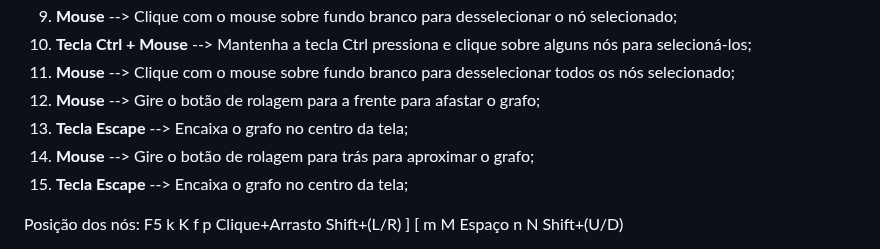
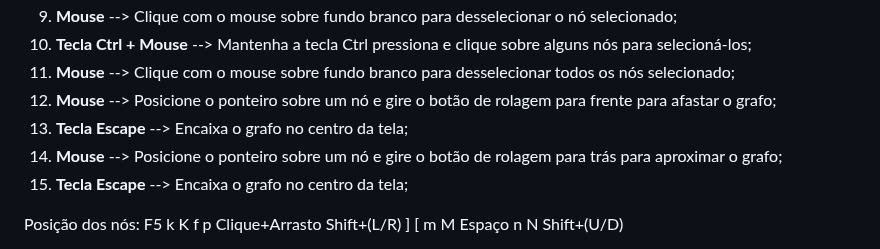
Before and after one commit to controlecidadao/sinarc, a Markdown page: README.md, the part around the change. Drawn GitHub-style; folded sections open.

```diff
--- a/README.md
+++ b/README.md
@@ -151,9 +151,9 @@ A descrição dos comandos realizados com o mouse e com o teclado é exibida no
 9) **Mouse** --> Clique com o mouse sobre fundo branco para desselecionar o nó selecionado;
 10) **Tecla Ctrl + Mouse** --> Mantenha a tecla Ctrl pressiona e clique sobre alguns nós para selecioná-los;
 11) **Mouse** --> Clique com o mouse sobre fundo branco para desselecionar todos os nós selecionado;
-12) **Mouse** --> Gire o botão de rolagem para a frente para afastar o grafo;
+12) **Mouse** --> Posicione o ponteiro sobre um nó e gire o botão de rolagem para frente para afastar o grafo;
 13) **Tecla Escape** --> Encaixa o grafo no centro da tela;
-14) **Mouse** --> Gire o botão de rolagem para trás para aproximar o grafo;
+14) **Mouse** --> Posicione o ponteiro sobre um nó e gire o botão de rolagem para trás para aproximar o grafo;
 15) **Tecla Escape** --> Encaixa o grafo no centro da tela;
 
 Posição dos nós: F5 k K f p Clique+Arrasto Shift+(L/R) ] [ m M Espaço n N Shift+(U/D)
```
